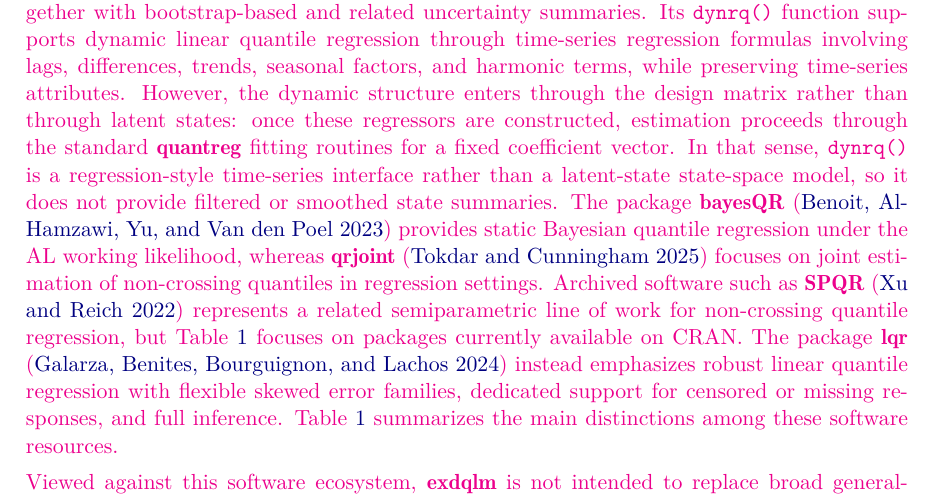
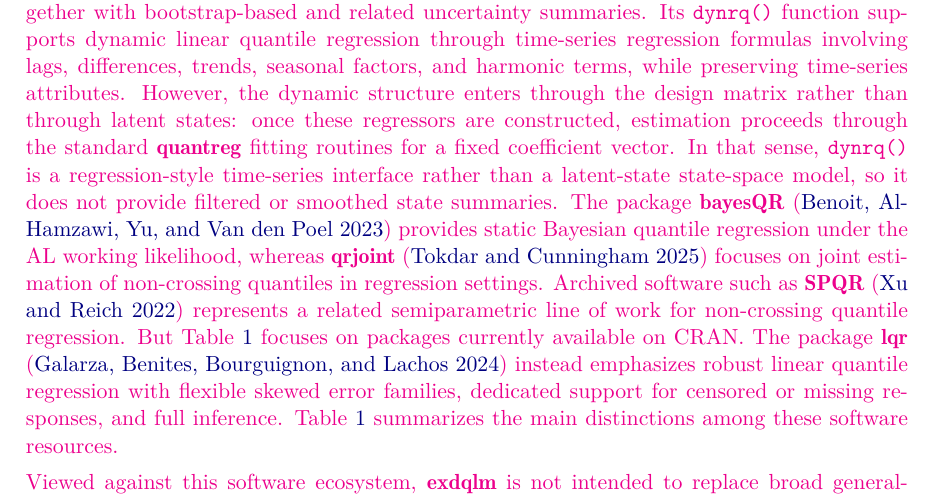
Before and after one commit to AntonioAPDL/exdqlm---Article, a LaTeX document (article4.tex): part of page 2 of 32, cut so that both start at the same text. Compiled offline with pdfLaTeX.

Commit message:
Updates from Overleaf

```diff
--- a/article4.tex
+++ b/article4.tex
@@ -68,7 +68,7 @@
 
 \aA{The package \pkg{exdqlm} provides a unified framework for Bayesian inference, forecasting, and model assessment for dynamic quantile models fitted one quantile at a time. It includes exact posterior inference via Markov chain Monte Carlo (MCMC) and a faster variational Bayes (VB) approximation, with the default VB routine based on a Laplace-Delta approximation for the non-conjugate block. The package also includes transfer-function exDQLMs for modeling nonlinear relationships between a response and an input variable at a given quantile, static quantile regression under the exAL error distribution, and a synthesis step that combines separately fitted quantile models into a unified posterior predictive distribution. Forecasting and a range of visual and quantitative diagnostics are also available. The package is released under the MIT License and is available from the Comprehensive R Archive Network (CRAN) at \url{https://CRAN.R-project.org/package=exdqlm}.}
 
-\aA{The current \proglang{R} software ecosystem for quantile regression is broad, but the capabilities most relevant to this paper are distributed across software with different aims. The frequentist package \pkg{quantreg} \citep{quantreg} is a broad and well-established general-purpose toolkit, covering linear, nonlinear, nonparametric, censored, and dynamic quantile regression, together with bootstrap-based and related uncertainty summaries. Its \code{dynrq()} function supports dynamic linear quantile regression through time-series regression formulas involving lags, differences, trends, seasonal factors, and harmonic terms, while preserving time-series attributes. However, the dynamic structure enters through the design matrix rather than through latent states: once these regressors are constructed, estimation proceeds through the standard \pkg{quantreg} fitting routines for a fixed coefficient vector. In that sense, \code{dynrq()} is a regression-style time-series interface rather than a latent-state state-space model, so it does not provide filtered or smoothed state summaries. The package \pkg{bayesQR} \citep{bayesQR} provides static Bayesian quantile regression under the AL working likelihood, whereas \pkg{qrjoint} \citep{qrjoint} focuses on joint estimation of non-crossing quantiles in regression settings. Archived software such as \pkg{SPQR} \citep{SPQR} represents a related semiparametric line of work for non-crossing quantile regression, but Table \ref{table:software} focuses on packages currently available on CRAN. The package \pkg{lqr} \citep{lqr} instead emphasizes robust linear quantile regression with flexible skewed error families, dedicated support for censored or missing responses, and full inference. Table \ref{table:software} summarizes the main distinctions among these software resources.}
+\aA{The current \proglang{R} software ecosystem for quantile regression is broad, but the capabilities most relevant to this paper are distributed across software with different aims. The frequentist package \pkg{quantreg} \citep{quantreg} is a broad and well-established general-purpose toolkit, covering linear, nonlinear, nonparametric, censored, and dynamic quantile regression, together with bootstrap-based and related uncertainty summaries. Its \code{dynrq()} function supports dynamic linear quantile regression through time-series regression formulas involving lags, differences, trends, seasonal factors, and harmonic terms, while preserving time-series attributes. However, the dynamic structure enters through the design matrix rather than through latent states: once these regressors are constructed, estimation proceeds through the standard \pkg{quantreg} fitting routines for a fixed coefficient vector. In that sense, \code{dynrq()} is a regression-style time-series interface rather than a latent-state state-space model, so it does not provide filtered or smoothed state summaries. The package \pkg{bayesQR} \citep{bayesQR} provides static Bayesian quantile regression under the AL working likelihood, whereas \pkg{qrjoint} \citep{qrjoint} focuses on joint estimation of non-crossing quantiles in regression settings. Archived software such as \pkg{SPQR} \citep{SPQR} represents a related semiparametric line of work for non-crossing quantile regression. But Table \ref{table:software} focuses on packages currently available on CRAN. The package \pkg{lqr} \citep{lqr} instead emphasizes robust linear quantile regression with flexible skewed error families, dedicated support for censored or missing responses, and full inference. Table \ref{table:software} summarizes the main distinctions among these software resources.}
 
 \begin{table}[t!]
 \centering
```
